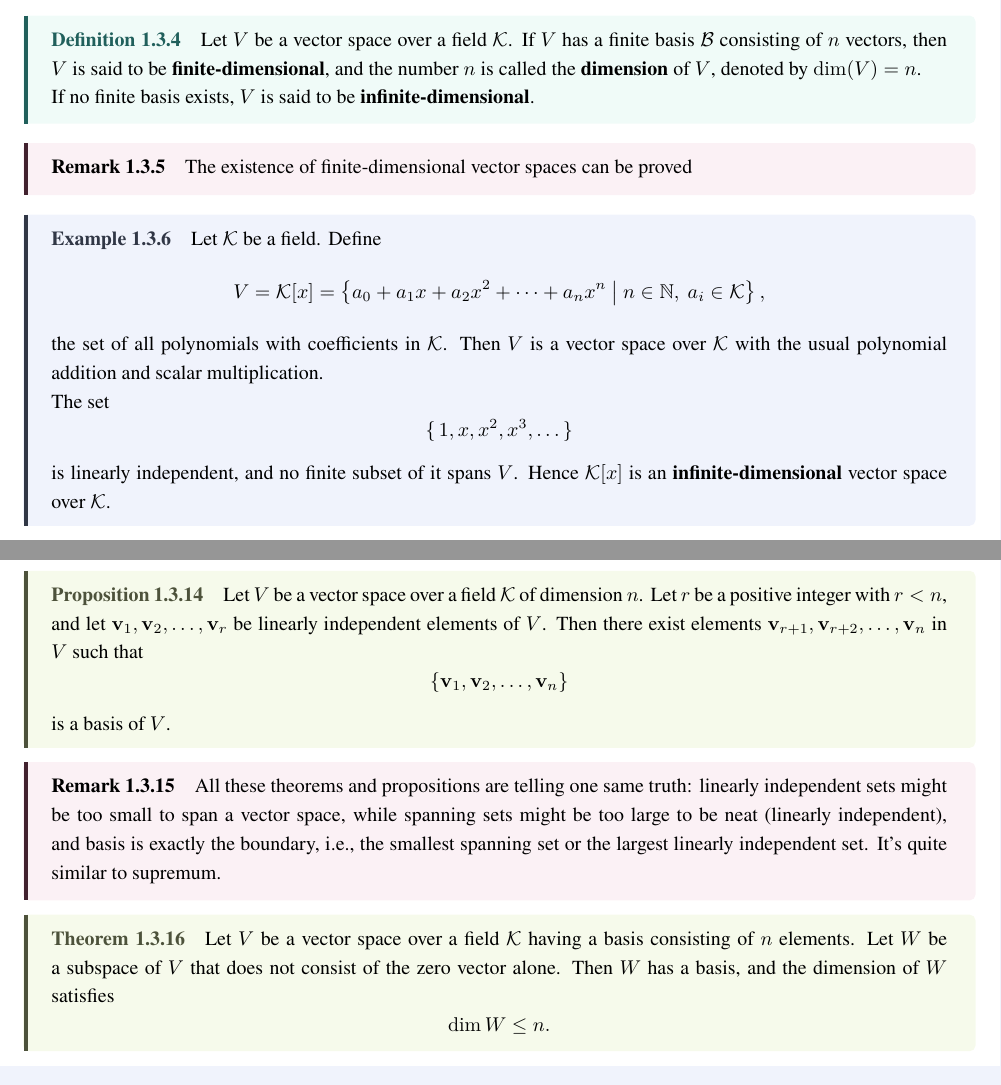
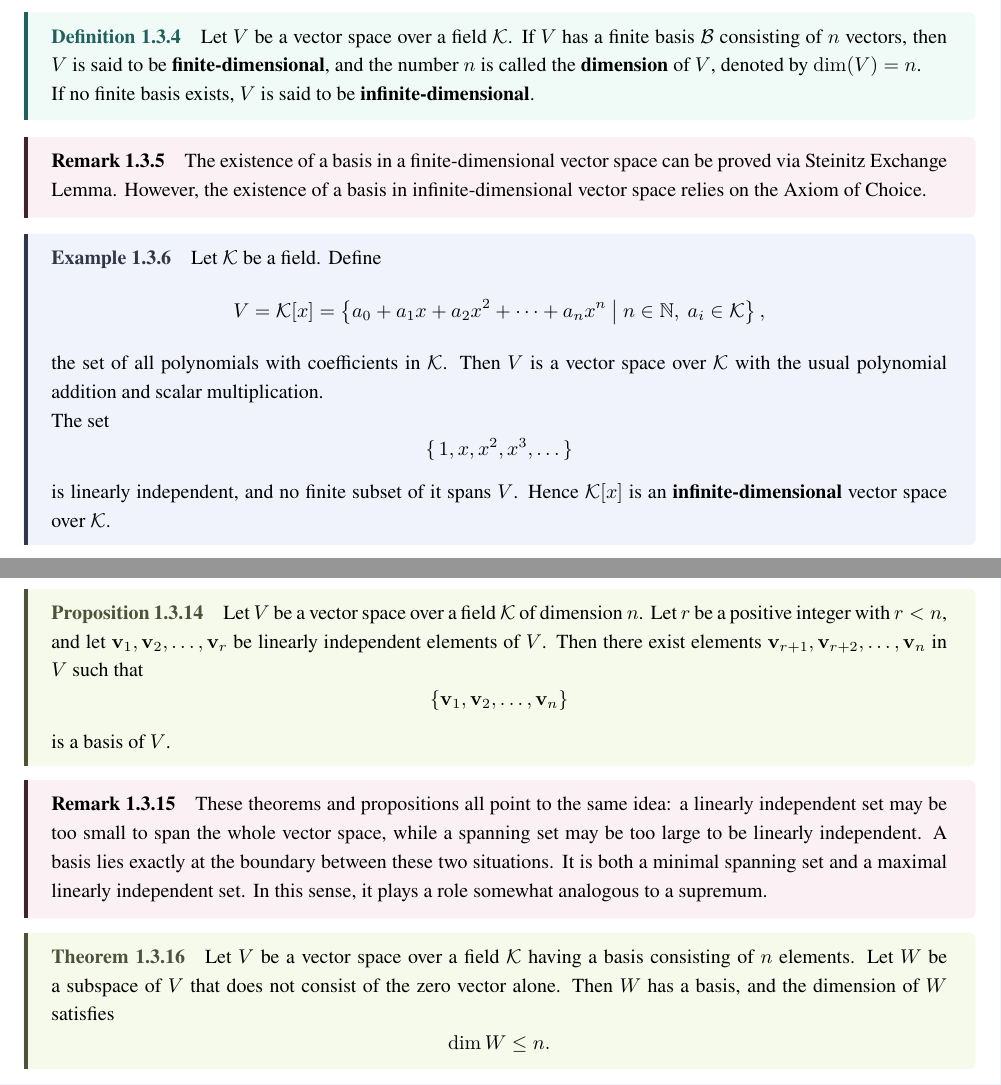
Before and after one commit to qwerasdasd1/Linear-Algebra-notes, a LaTeX thesis (Linear Algebra.tex, which reads Chapters/Chapter01.tex): two parts of pages 9 and 10 of 59, joined at a grey line, cut so that both start at the same text. The pictures show the PDF file Linear Algebra.pdf that the author committed with the source.

```diff
--- a/Chapters/Chapter01.tex
+++ b/Chapters/Chapter01.tex
@@ -234,7 +234,7 @@
 \end{definitionenv}
 
 \begin{remarkenv}
-	The existence of finite-dimensional vector spaces can be proved
+	The existence of a basis in a finite-dimensional vector space can be proved via Steinitz Exchange Lemma. However, the existence of a basis in infinite-dimensional vector space relies on the Axiom of Choice.
 \end{remarkenv}
 \begin{exampleenv}
 	Let $\mathcal{K}$ be a field.
@@ -324,7 +324,7 @@
 \end{propositionenv}
 
 \begin{remarkenv}
-	All these theorems and propositions are telling one same truth: linearly independent sets might be too small to span a vector space, while spanning sets might be too large to be neat (linearly independent), and basis is exactly the boundary, i.e., the smallest spanning set or the largest linearly independent set. It's quite similar to supremum.
+    These theorems and propositions all point to the same idea: a linearly independent set may be too small to span the whole vector space, while a spanning set may be too large to be linearly independent. A basis lies exactly at the boundary between these two situations. It is both a minimal spanning set and a maximal linearly independent set. In this sense, it plays a role somewhat analogous to a supremum.
 \end{remarkenv}
 
 \begin{theoremenv}
```
Also changed, not shown: Linear Algebra.pdf, 1 other file.
